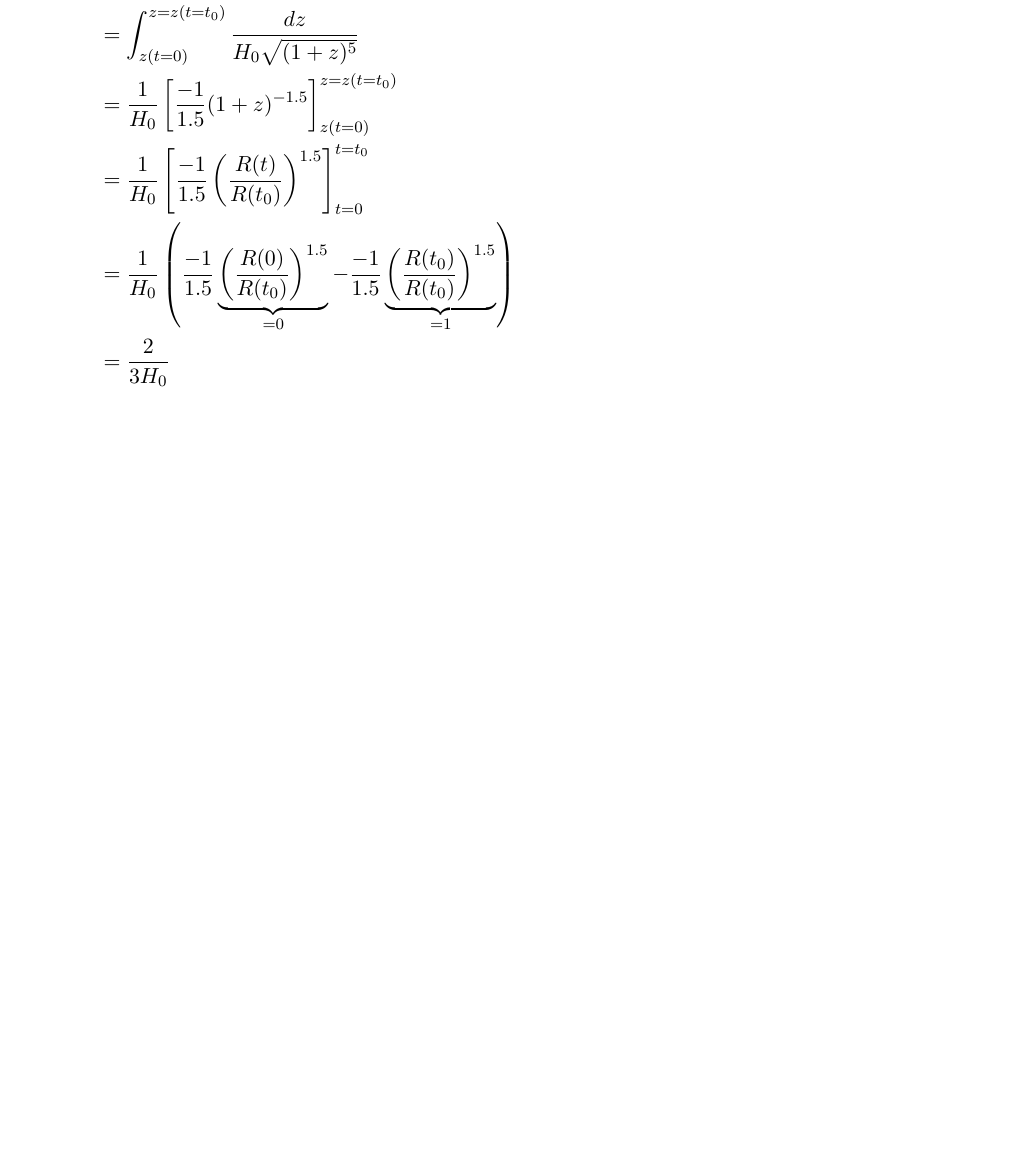
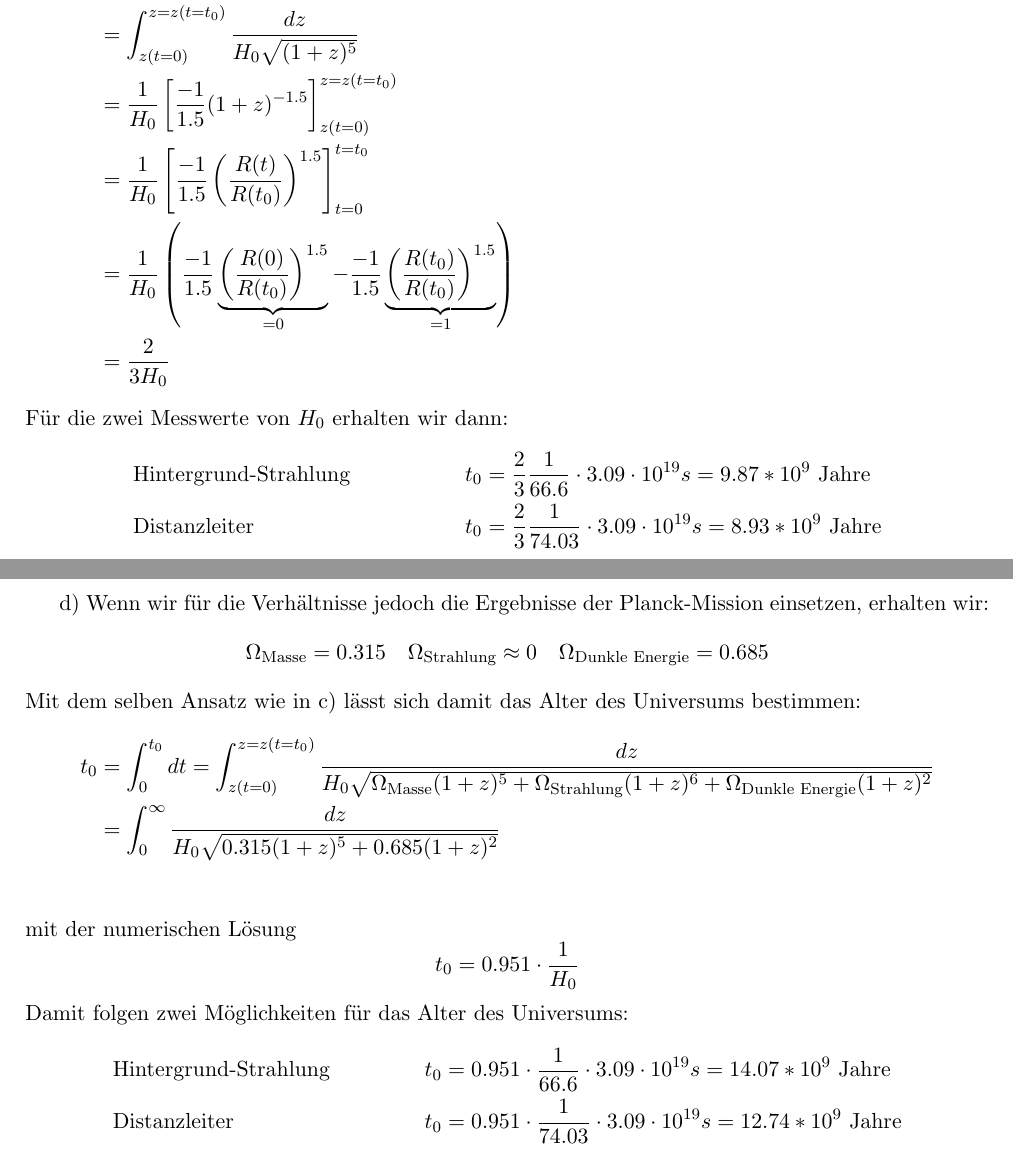
Before and after one commit to dormail/atp, a LaTeX document (04/bearbeitung.tex): part of page 2 of 2 before the commit and two parts of pages 2 and 3 of 3 after it, the two joined at a grey line, cut so that both start at the same text, the shorter picture padded with empty space. Compiled offline with pdfLaTeX.

Commit message:
12d added

```diff
--- a/04/bearbeitung.tex
+++ b/04/bearbeitung.tex
@@ -163,6 +163,57 @@ Damit können wir das Alter des Universums berechnen:
 	% ergebnis
 	&= \frac{2}{3  H_0}
 \end{align*}
+Für die zwei Messwerte von $H_0$ erhalten wir dann:
+\begin{align*}
+	&\text{Hintergrund-Strahlung } &
+	t_0 &= \frac23 \frac{1}{66.6} \cdot 3.09 \cdot 10^{19} s
+	= 9.87 * 10^9 \text{ Jahre}
+	\\
+	&\text{Distanzleiter } &
+	t_0 &= \frac23 \frac{1}{74.03} \cdot 3.09 \cdot 10^{19} s
+	= 8.93 * 10^9 \text{ Jahre}
+\end{align*}
+
+
+\newpage
+d) Wenn wir für die Verhältnisse jedoch die Ergebnisse der Planck-Mission
+einsetzen, erhalten wir:
+\[
+	\Omega_\text{Masse} = 0.315 \quad
+	\Omega_\text{Strahlung} \approx 0 \quad
+	\Omega_\text{Dunkle Energie} = 0.685
+\]
+Mit dem selben Ansatz wie in c) lässt sich damit das Alter des
+Universums bestimmen:
+\begin{align*}
+	t_0 &=
+	\int_0^{t_0} dt =
+	\int_{z(t = 0)}^{z = z(t = t_0)}
+	\frac{dz}{ H_0 \sqrt{
+		\Omega_\text{Masse} (1+z)^5 +
+		\Omega_\text{Strahlung} (1+z)^6 +
+		\Omega_\text{Dunkle Energie} (1+z)^2}} \\
+	% Omegae einsetzen
+	&=
+	\int_{0}^{\infty}
+	\frac{dz}{ H_0 \sqrt{
+		0.315 (1+z)^5 +
+		0.685 (1+z)^2}} \\
+\end{align*}
+mit der numerischen Lösung
+\[
+	t_0 = 0.951 \cdot \frac1{H_0}
+\]
+Damit folgen zwei Möglichkeiten für das Alter des Universums:
+\begin{align*}
+	&\text{Hintergrund-Strahlung } &
+	t_0 &= 0.951 \cdot \frac{1}{66.6} \cdot 3.09 \cdot 10^{19} s
+	= 14.07 * 10^9 \text{ Jahre}
+	\\
+	&\text{Distanzleiter } &
+	t_0 &= 0.951 \cdot \frac{1}{74.03} \cdot 3.09 \cdot 10^{19} s
+	= 12.74 * 10^9 \text{ Jahre}
+\end{align*}
 
 
 \end{document}
```
Also changed, not shown: 04/bearbeitung.pdf.
